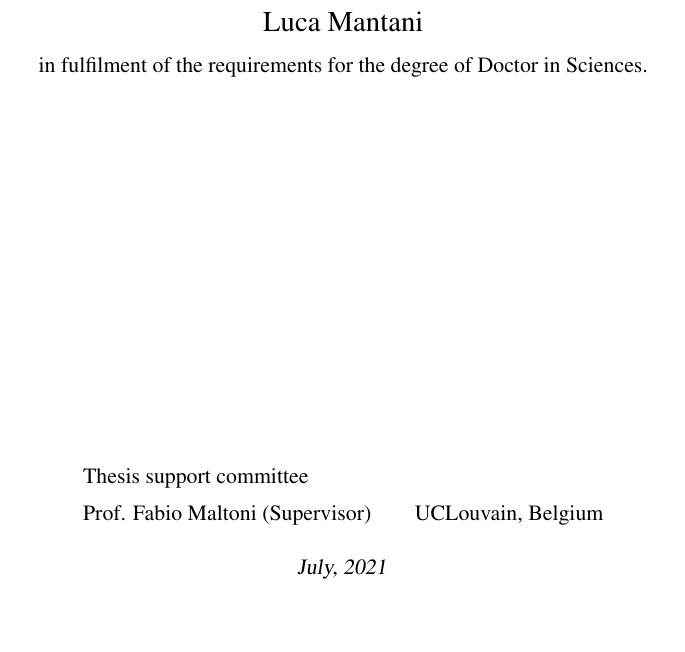
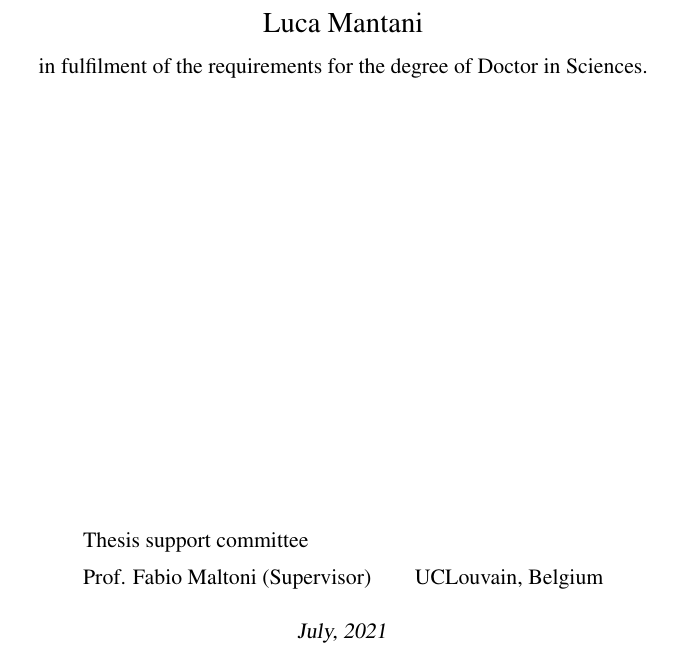
Before and after one commit to LucaMantani/Thesis_template, a LaTeX thesis (main.tex, which reads header.tex): part of page 1 of 13, cut so that both start at the same text, the shorter picture padded with empty space. Compiled offline with pdfLaTeX.

Commit message:
Corrected the margins

```diff
--- a/header.tex
+++ b/header.tex
@@ -40,7 +40,7 @@
 \raggedbottom
 
 % Format for UCL publications
-\usepackage[a4paper,total={12cm,20cm},centering,includehead]{geometry}
+\usepackage[a4paper,total={12cm,20cm},centering,headsep=.5cm]{geometry}
 % \setlength{\parskip}{1.6ex plus 0.5ex minus 0.2ex}
 \setlength{\parindent}{0.5cm}
 \renewcommand{\baselinestretch}{1.1}
```
